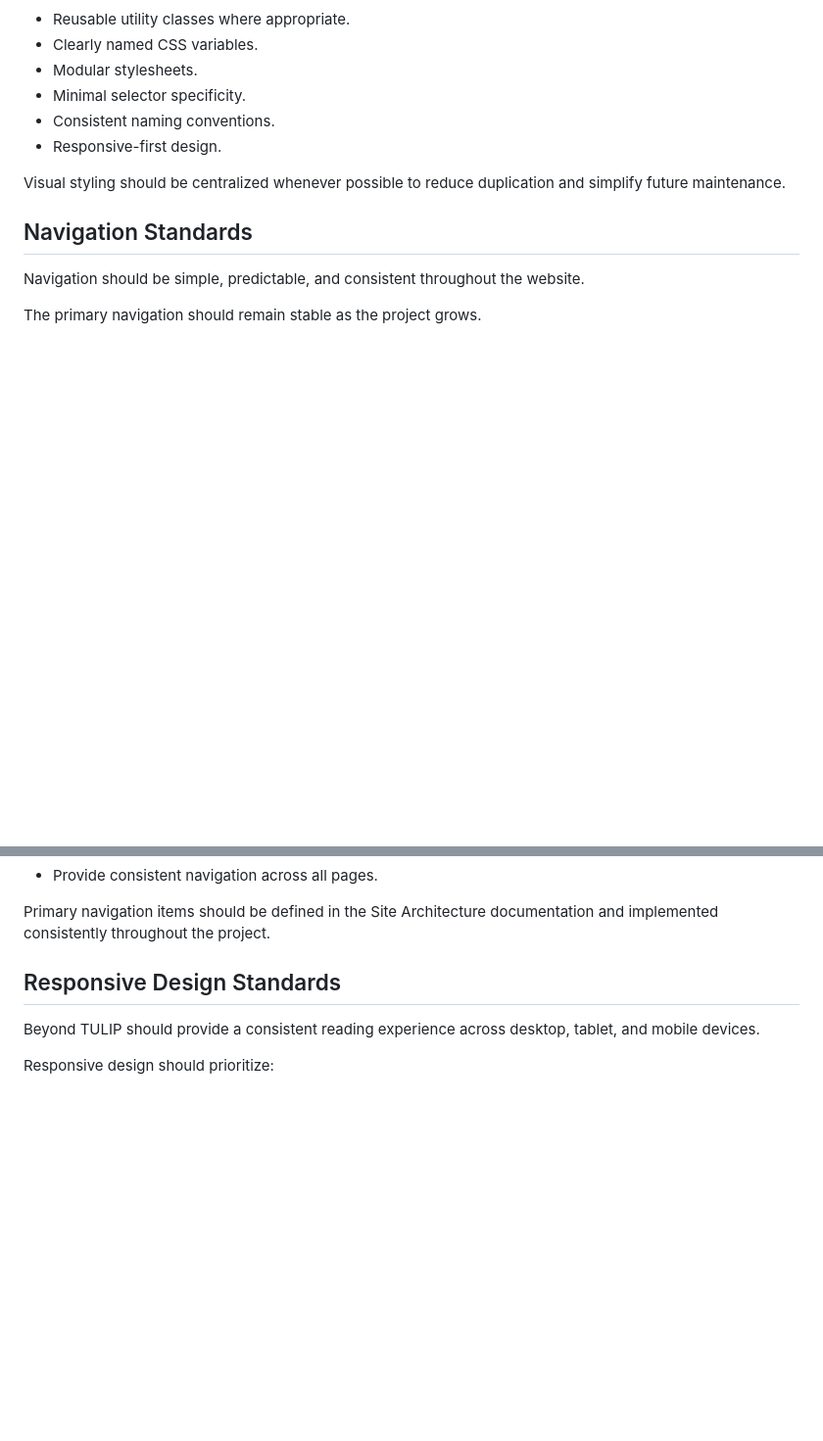
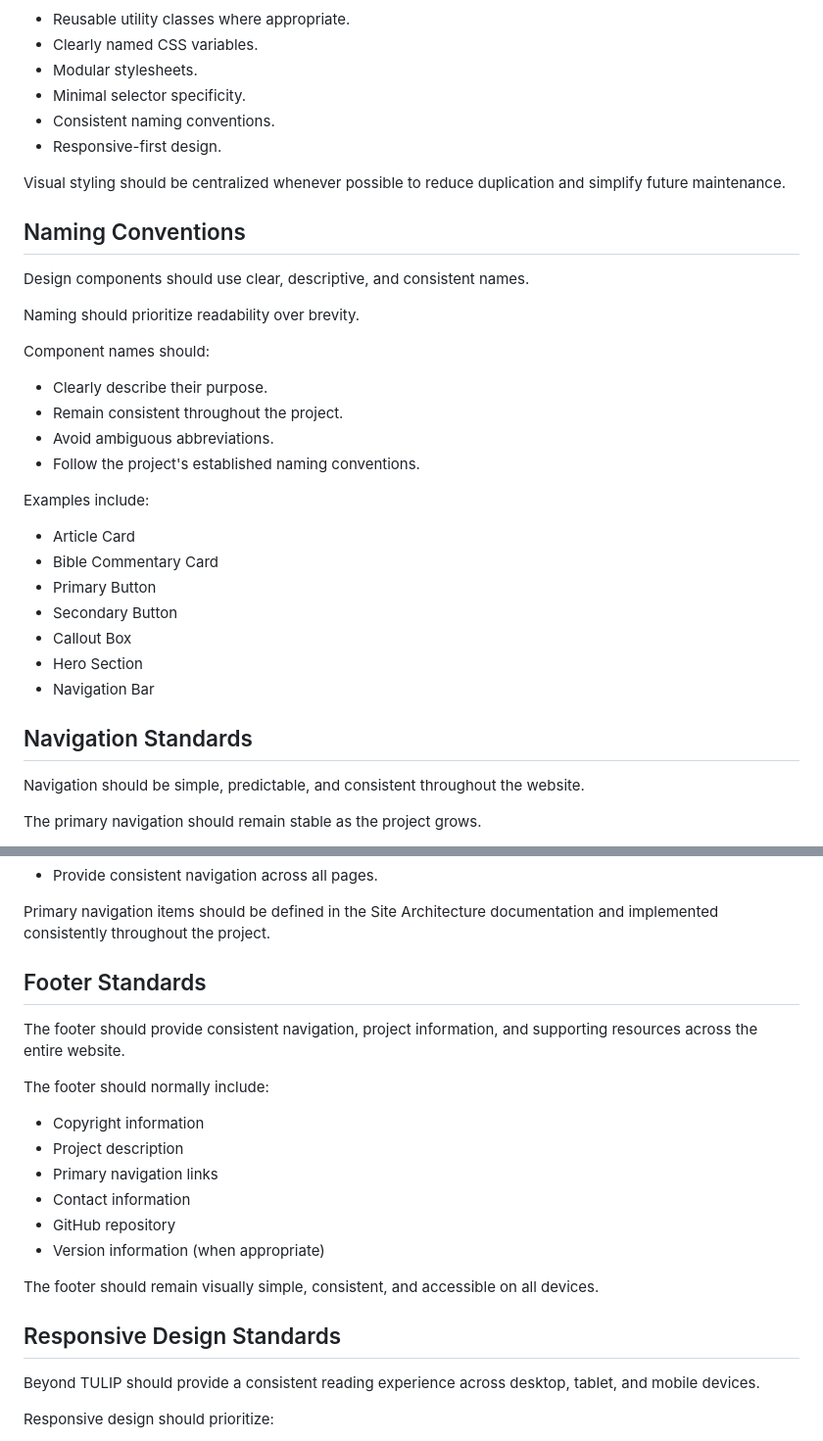
Before and after one commit to bm4wpw24cf-alt/Beyond-TULIP, a Markdown page: docs/04_DESIGN_SYSTEM.md, 2 parts joined by grey strips. Shown at 98% size. Drawn GitHub-style; blank space fills up the shorter version.

Commit message:
Expand design system with naming and footer standards
Added sections on naming conventions and footer standards to enhance design guidelines.

```diff
--- a/docs/04_DESIGN_SYSTEM.md
+++ b/docs/04_DESIGN_SYSTEM.md
@@ -300,6 +300,29 @@ The project should prioritize:
 
 Visual styling should be centralized whenever possible to reduce duplication and simplify future maintenance.
 
+## Naming Conventions
+
+Design components should use clear, descriptive, and consistent names.
+
+Naming should prioritize readability over brevity.
+
+Component names should:
+
+- Clearly describe their purpose.
+- Remain consistent throughout the project.
+- Avoid ambiguous abbreviations.
+- Follow the project's established naming conventions.
+
+Examples include:
+
+- Article Card
+- Bible Commentary Card
+- Primary Button
+- Secondary Button
+- Callout Box
+- Hero Section
+- Navigation Bar
+
 ## Navigation Standards
 
 Navigation should be simple, predictable, and consistent throughout the website.
@@ -315,6 +338,21 @@ Navigation should:
 - Provide consistent navigation across all pages.
 
 Primary navigation items should be defined in the Site Architecture documentation and implemented consistently throughout the project.
+
+## Footer Standards
+
+The footer should provide consistent navigation, project information, and supporting resources across the entire website.
+
+The footer should normally include:
+
+- Copyright information
+- Project description
+- Primary navigation links
+- Contact information
+- GitHub repository
+- Version information (when appropriate)
+
+The footer should remain visually simple, consistent, and accessible on all devices.
 
 ## Responsive Design Standards
 
```
